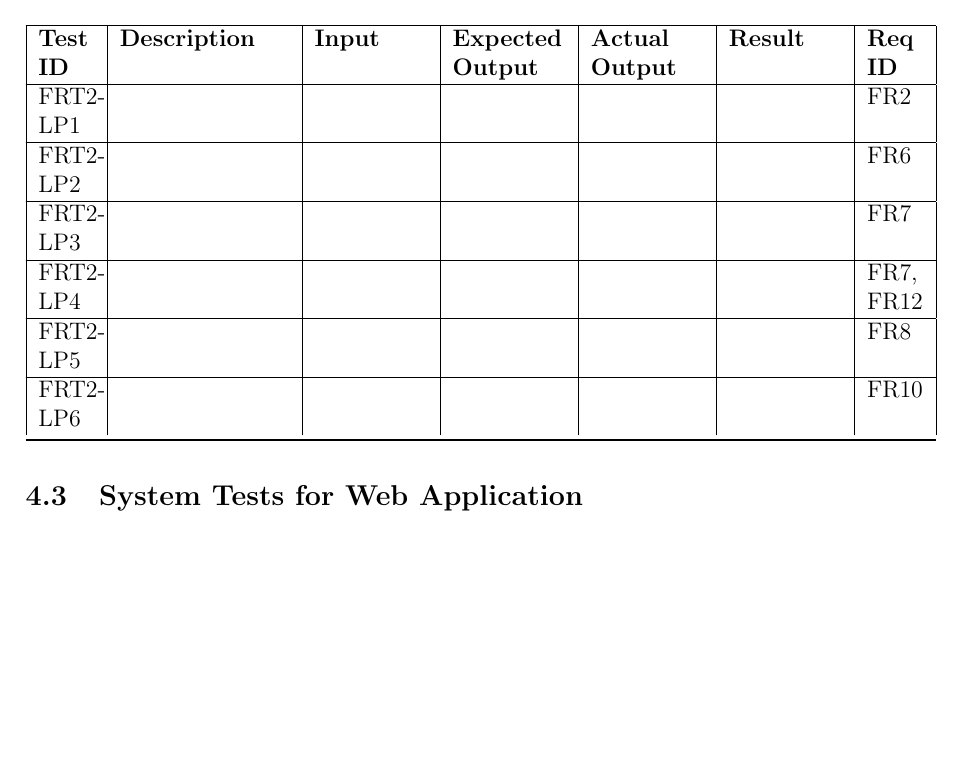
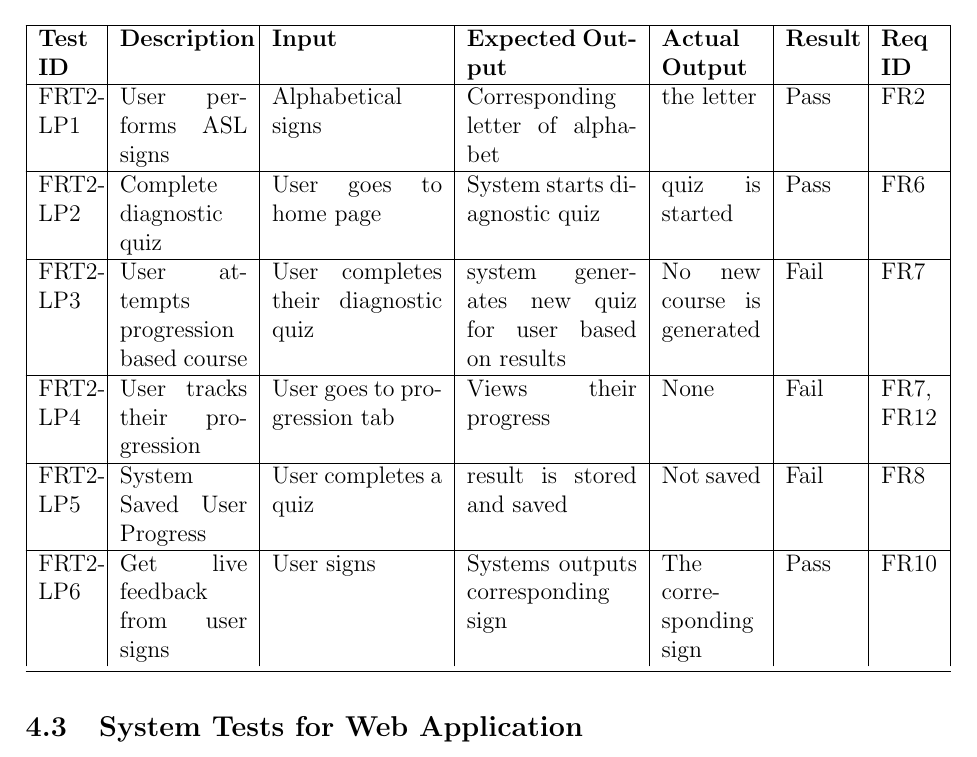
Before and after one commit to stanreee/sign-language-learning, a LaTeX document (docs/VnVReport/VnVReport.tex): part of page 9 of 12, cut so that both start at the same text, the shorter picture padded with empty space. Compiled offline with pdfLaTeX.

Commit message:
Filled out table for Learning Progression

```diff
--- a/docs/VnVReport/VnVReport.tex
+++ b/docs/VnVReport/VnVReport.tex
@@ -147,17 +147,17 @@ FRT1-A4 & & & & & & FR13 \\
   \hline
   \textbf{Test ID} & \textbf{Description} & \textbf{Input} & \textbf{Expected Output} & \textbf{Actual Output} & \textbf{Result} & \textbf{Req ID}\\
   \hline
-FRT2-LP1 & & & & & & FR2 \\
+  FRT2-LP1 & User performs ASL signs & Alphabetical signs & Corresponding letter of alphabet & the letter & Pass & FR2 \\
   \hline
-FRT2-LP2 & & & & & & FR6 \\
+  FRT2-LP2 & Complete diagnostic quiz & User goes to home page & System starts diagnostic quiz & quiz is started & Pass & FR6 \\
   \hline
-FRT2-LP3 & & & & & & FR7 \\
+  FRT2-LP3 & User attempts progression based course & User completes their diagnostic quiz & system generates new quiz for user based on results & No new course is generated & Fail & FR7 \\
   \hline
-FRT2-LP4 & & & & & & FR7, FR12 \\
+  FRT2-LP4 & User tracks their progression & User goes to progression tab & Views their progress & None & Fail & FR7, FR12 \\
   \hline
-FRT2-LP5 & & & & & & FR8 \\
+  FRT2-LP5 & System Saved User Progress & User completes a quiz & result is stored and saved & Not saved & Fail & FR8 \\
   \hline
-FRT2-LP6 & & & & & & FR10 \\
+  FRT2-LP6 & Get live feedback from user signs & User signs & Systems outputs corresponding sign & The corresponding sign & Pass & FR10 \\
   \bottomrule
   \end{longtable}
 
```
Also changed, not shown: docs/VnVReport/VnVReport.tex (2 more changed lines). Lines whose indentation alone changed are shown as unchanged.
